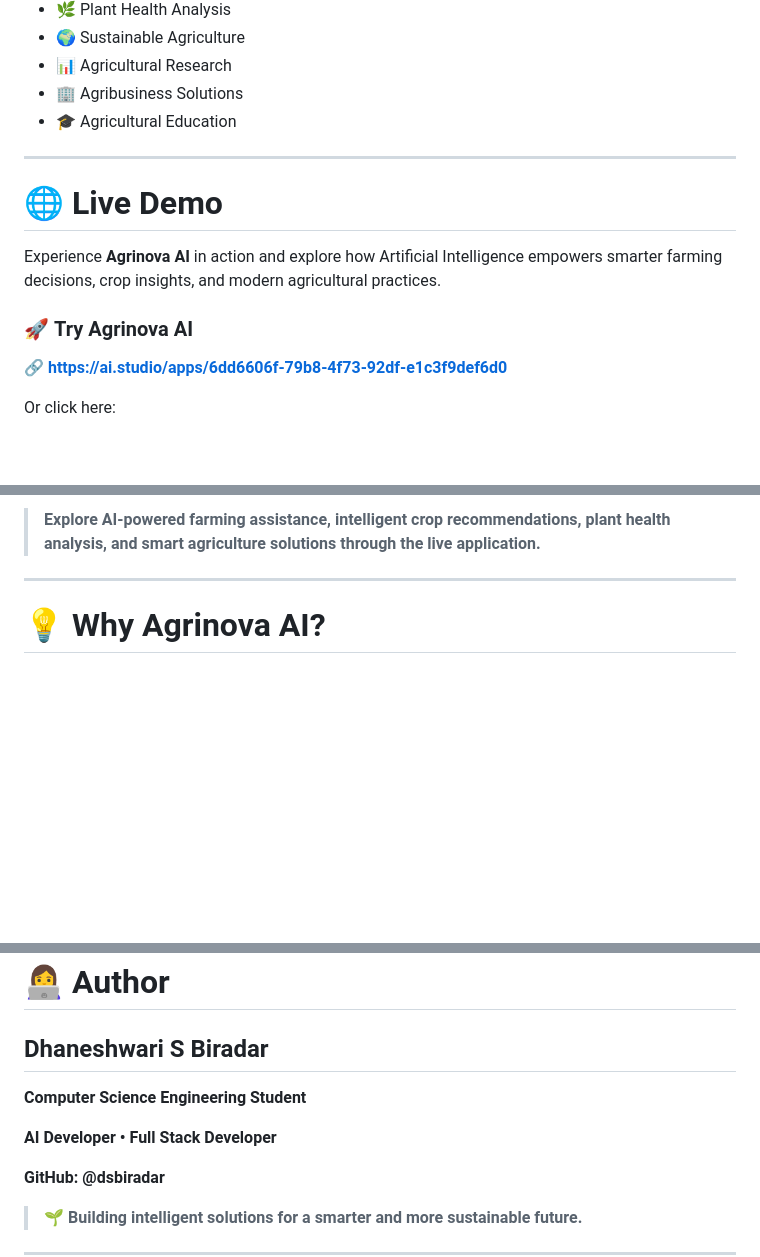
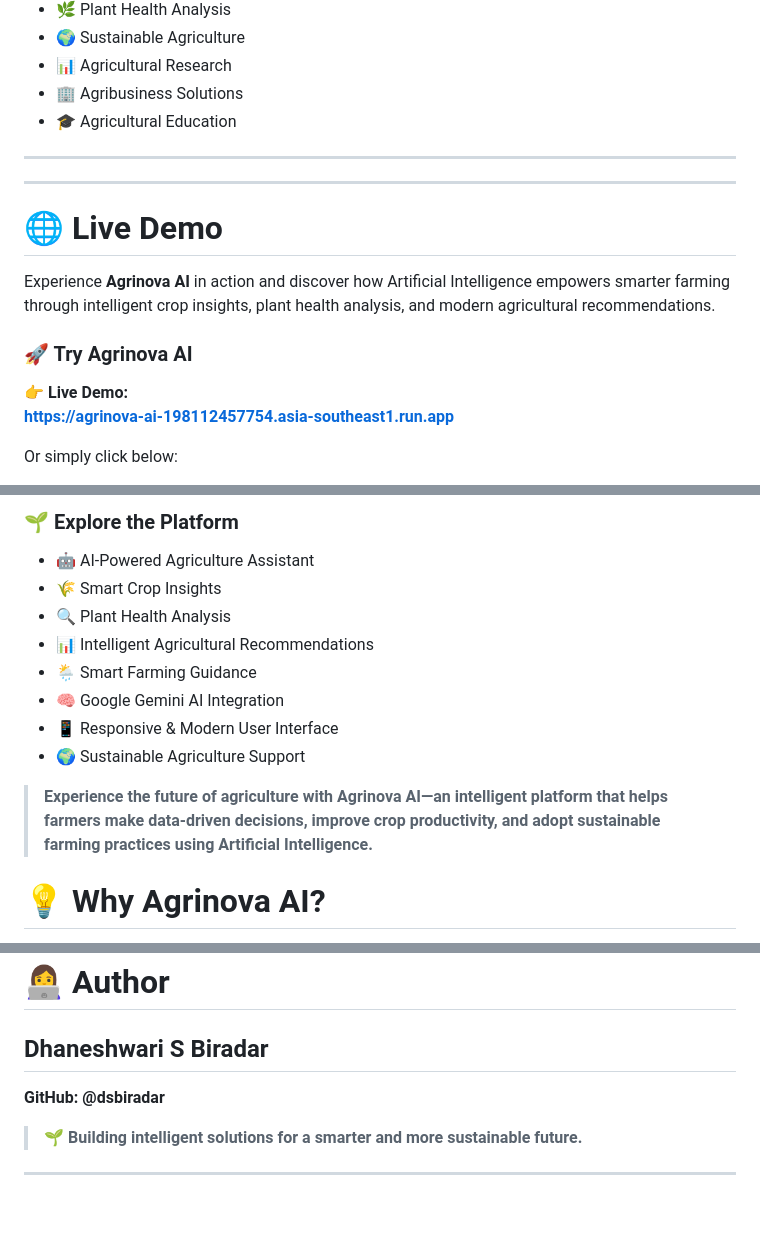
Before and after one commit to dsbiradar/Agrinova-ai, a Markdown page: README.md, 3 parts joined by grey strips. GitHub-like rendering; blank space fills up the shorter version.

```diff
--- a/README.md
+++ b/README.md
@@ -209,13 +209,16 @@ Agrinova AI can be applied across multiple agricultural domains, including:
 
 ------
 
+---
+
 # 🌐 Live Demo
 
-Experience **Agrinova AI** in action and explore how Artificial Intelligence empowers smarter farming decisions, crop insights, and modern agricultural practices.
+Experience **Agrinova AI** in action and discover how Artificial Intelligence empowers smarter farming through intelligent crop insights, plant health analysis, and modern agricultural recommendations.
 
-### 🚀 **Try Agrinova AI**
+### 🚀 Try Agrinova AI
 
-🔗 **https://ai.studio/apps/6dd6606f-79b8-4f73-92df-e1c3f9def6d0**
+👉 **Live Demo:**
+**https://agrinova-ai-198112457754.asia-southeast1.run.app**
 
-Or click here:
+Or simply click below:
 
@@ -223,7 +226,17 @@ Or click here:
 
-> **Explore AI-powered farming assistance, intelligent crop recommendations, plant health analysis, and smart agriculture solutions through the live application.**
+### 🌱 Explore the Platform
 
----
+- 🤖 AI-Powered Agriculture Assistant
+- 🌾 Smart Crop Insights
+- 🔍 Plant Health Analysis
+- 📊 Intelligent Agricultural Recommendations
+- 🌦 Smart Farming Guidance
+- 🧠 Google Gemini AI Integration
+- 📱 Responsive & Modern User Interface
+- 🌍 Sustainable Agriculture Support
+
+> **Experience the future of agriculture with Agrinova AI—an intelligent platform that helps farmers make data-driven decisions, improve crop productivity, and adopt sustainable farming practices using Artificial Intelligence.**
+
 
 # 💡 Why Agrinova AI?
 
@@ -251,10 +264,6 @@ Together, let's build the future of intelligent agriculture.
 
 ## **Dhaneshwari S Biradar**
 
-**Computer Science Engineering Student**
-
-**AI Developer • Full Stack Developer**
-
 **GitHub:** **@dsbiradar**
 
 > 🌱 **Building intelligent solutions for a smarter and more sustainable future.**
```
Also changed, not shown: other parts of README.md (+1 -3 lines).
